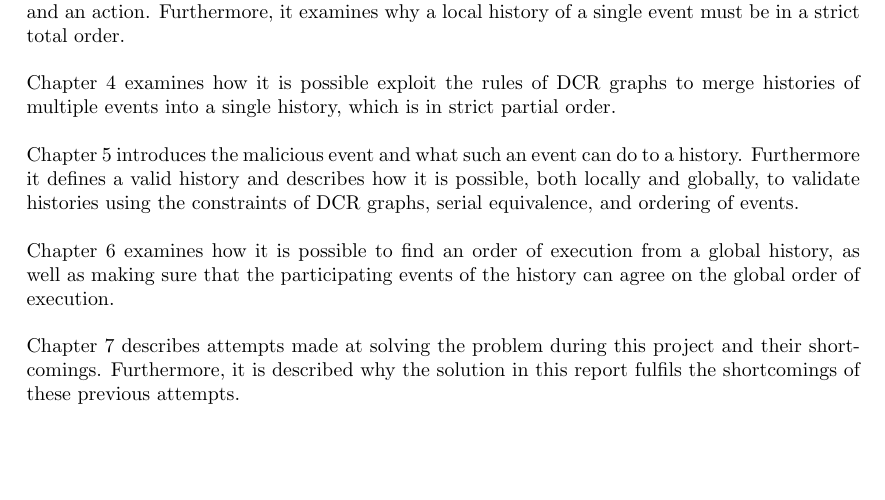
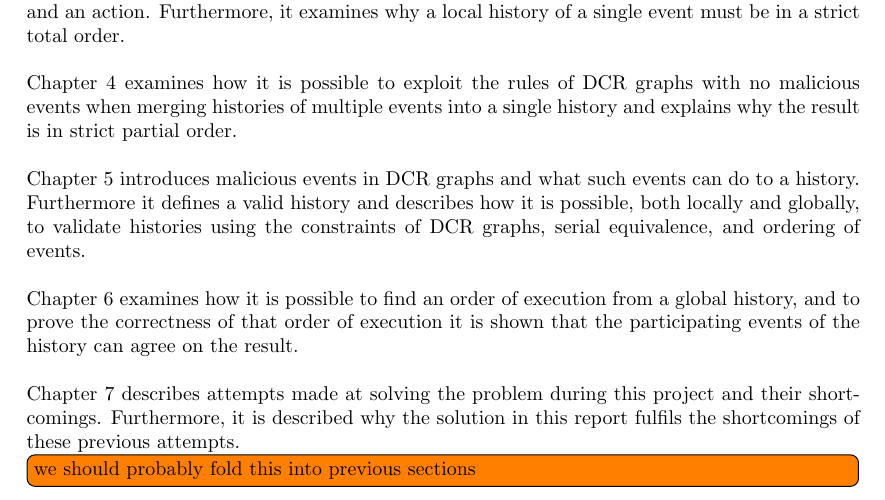
Before and after one commit to mikaellindemann/Distributed-Consensus, a LaTeX document (doc/texv2/DistributedConsensus.tex, which reads doc/texv2/1introduction/problemdefinition.tex): part of page 6 of 33, cut so that both start at the same text, the shorter picture padded with empty space. Compiled offline with pdfLaTeX.

Commit message:
Fixes to the chapter definitions

```diff
--- a/doc/texv2/1introduction/problemdefinition.tex
+++ b/doc/texv2/1introduction/problemdefinition.tex
@@ -16,13 +16,13 @@
 	Furthermore, it examines why a local history of a single event must be in a strict total order.
 
 	\newpar
-	Chapter \ref{chap:connecting-histories} examines how it is possible exploit the rules of DCR graphs to merge histories of multiple events into a single history, which is in strict partial order.
+	Chapter \ref{chap:connecting-histories} examines how it is possible to exploit the rules of DCR graphs with no malicious events when merging histories of multiple events into a single history and explains why the result is in strict partial order.
 
 	\newpar
-	Chapter \ref{chap:consensusindcr} introduces the malicious event and what such an event can do to a history. Furthermore it defines a valid history and describes how it is possible, both locally and globally, to validate histories using the constraints of DCR graphs, serial equivalence, and ordering of events.
+	Chapter \ref{chap:consensusindcr} introduces malicious events in DCR graphs and what such events can do to a history. Furthermore it defines a valid history and describes how it is possible, both locally and globally, to validate histories using the constraints of DCR graphs, serial equivalence, and ordering of events.
 
     \newpar
-    Chapter \ref{chap:order-of-execution} examines how it is possible to find an order of execution from a global history, as well as making sure that the participating events of the history can agree on the global order of execution.
+    Chapter \ref{chap:order-of-execution} examines how it is possible to find an order of execution from a global history, and to prove the correctness of that order of execution it is shown that the participating events of the history can agree on the result.
 
 	\newpar
-	Chapter \ref{chap:previous-attempts} describes attempts made at solving the problem during this project and their shortcomings. Furthermore, it is described why the solution in this report fulfils the shortcomings of these previous attempts.
+	Chapter \ref{chap:previous-attempts} describes attempts made at solving the problem during this project and their shortcomings. Furthermore, it is described why the solution in this report fulfils the shortcomings of these previous attempts. \todo[inline]{we should probably fold this into previous sections}
```
